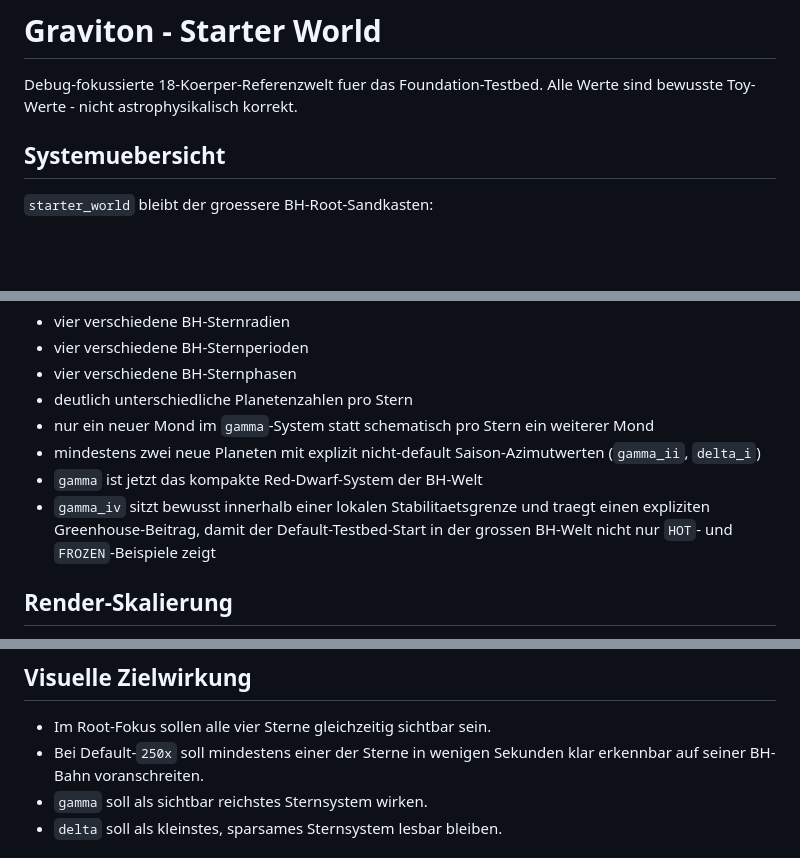
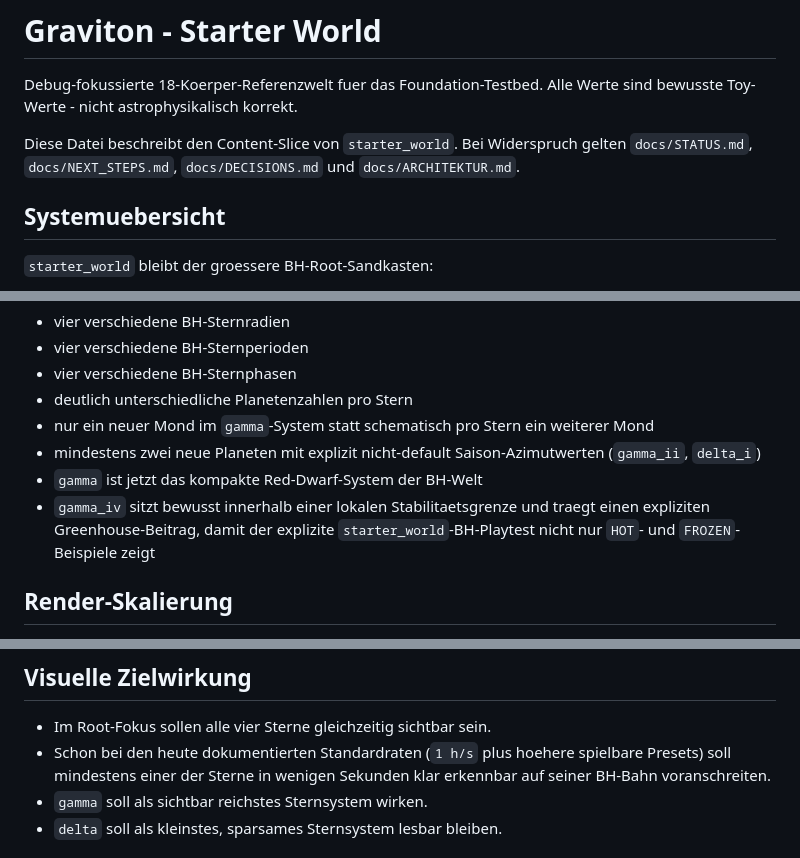
Before and after one commit to Kanturna/Graviton, a Markdown page: docs/STARTER_WORLD.md, 3 parts joined by grey strips. GitHub-like rendering; blank space fills up the shorter version.

Commit message:
docs: clean up remaining historical drift

```diff
--- a/docs/STARTER_WORLD.md
+++ b/docs/STARTER_WORLD.md
@@ -2,6 +2,10 @@
 
 Debug-fokussierte 18-Koerper-Referenzwelt fuer das Foundation-Testbed.
 Alle Werte sind bewusste Toy-Werte - nicht astrophysikalisch korrekt.
+
+Diese Datei beschreibt den Content-Slice von `starter_world`.
+Bei Widerspruch gelten `docs/STATUS.md`, `docs/NEXT_STEPS.md`,
+`docs/DECISIONS.md` und `docs/ARCHITEKTUR.md`.
 
 ## Systemuebersicht
 
@@ -61,7 +65,7 @@ Zusatz seit P13:
 - `gamma` ist jetzt das kompakte Red-Dwarf-System der BH-Welt
 - `gamma_iv` sitzt bewusst innerhalb einer lokalen Stabilitaetsgrenze
   und traegt einen expliziten Greenhouse-Beitrag, damit der
-  Default-Testbed-Start in der grossen BH-Welt nicht nur `HOT`- und
+  explizite `starter_world`-BH-Playtest nicht nur `HOT`- und
   `FROZEN`-Beispiele zeigt
 
 ## Render-Skalierung
@@ -97,8 +101,10 @@ weiter klar vom Parent getrennt sind.
 ## Visuelle Zielwirkung
 
 - Im Root-Fokus sollen alle vier Sterne gleichzeitig sichtbar sein.
-- Bei Default-`250x` soll mindestens einer der Sterne in wenigen Sekunden
-  klar erkennbar auf seiner BH-Bahn voranschreiten.
+- Schon bei den heute dokumentierten Standardraten
+  (`1 h/s` plus hoehere spielbare Presets) soll mindestens einer der
+  Sterne in wenigen Sekunden klar erkennbar auf seiner BH-Bahn
+  voranschreiten.
 - `gamma` soll als sichtbar reichstes Sternsystem wirken.
 - `delta` soll als kleinstes, sparsames Sternsystem lesbar bleiben.
 
```
Also changed, not shown: docs/DECISIONS.md (+1 -1 lines).
